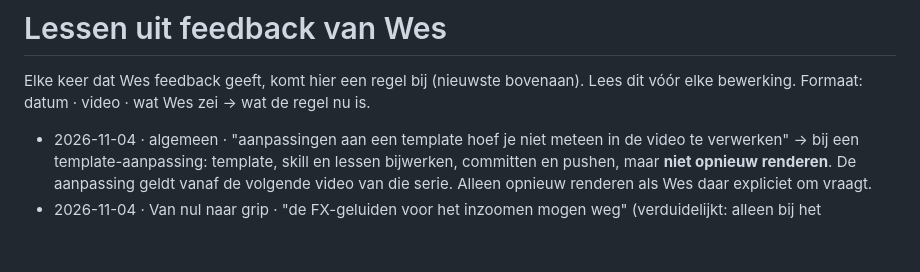
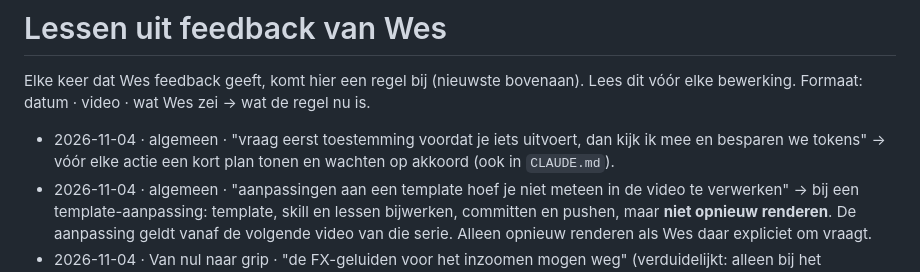
Before and after one commit to Wesleyvhees/Walid-Style-Proef, a Markdown page: tiktok-editor/kennis/lessen.md, the part around the change. GitHub-like rendering; blank space fills up the shorter version.

```diff
--- a/tiktok-editor/kennis/lessen.md
+++ b/tiktok-editor/kennis/lessen.md
@@ -3,6 +3,7 @@
 Elke keer dat Wes feedback geeft, komt hier een regel bij (nieuwste bovenaan). Lees dit vóór elke bewerking.
 Formaat: datum · video · wat Wes zei → wat de regel nu is.
 
+- 2026-11-04 · algemeen · "vraag eerst toestemming voordat je iets uitvoert, dan kijk ik mee en besparen we tokens" → vóór elke actie een kort plan tonen en wachten op akkoord (ook in `CLAUDE.md`).
 - 2026-11-04 · algemeen · "aanpassingen aan een template hoef je niet meteen in de video te verwerken" → bij een template-aanpassing: template, skill en lessen bijwerken, committen en pushen, maar **niet opnieuw renderen**. De aanpassing geldt vanaf de volgende video van die serie. Alleen opnieuw renderen als Wes daar expliciet om vraagt.
 - 2026-11-04 · Van nul naar grip · "de FX-geluiden voor het inzoomen mogen weg" (verduidelijkt: alleen bij het inzoomen, niet alles) → in `nulnaargrip` **geen geluid op een moment met een zoom** (templates.json `sfxOpZoom: false`, renderer haalt ze weg). Whoosh bij hook en impact-woorden zonder zoom blijft.
 - 2026-11-04 · Van nul naar grip dag 10 · "de template ziet er echt goed uit, houd die zo, sla hem op" → template `nulnaargrip` is **goedgekeurd en vastgezet** (zie `templates.json` → `vast`, referentie `voorbeelden/nulnaargrip-dag10/`). Elke nieuwe motivatievideo exact zo opbouwen; niets aan veranderen tenzij Wes erom vraagt.
```
Also changed, not shown: CLAUDE.md (added, +9 -0 lines), 1 other file.
